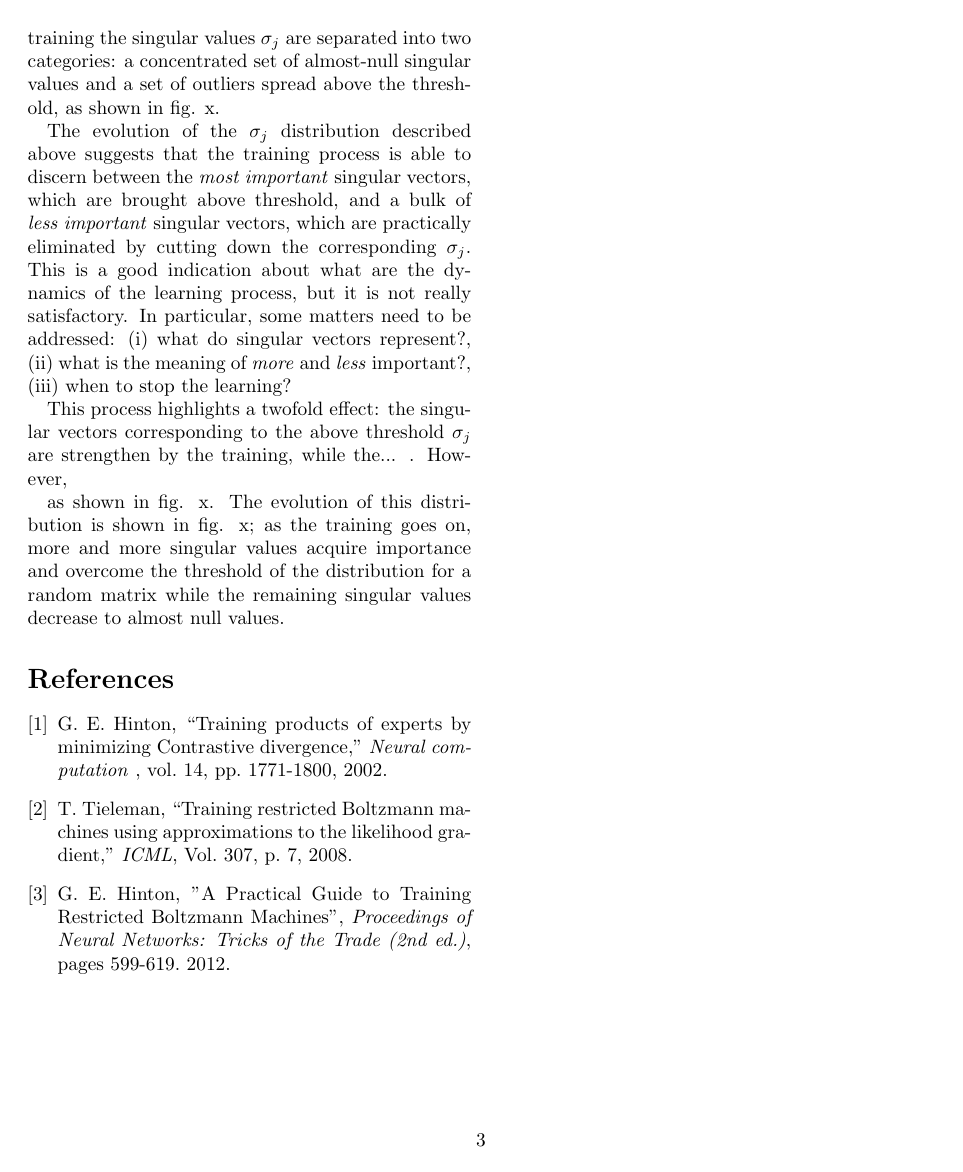
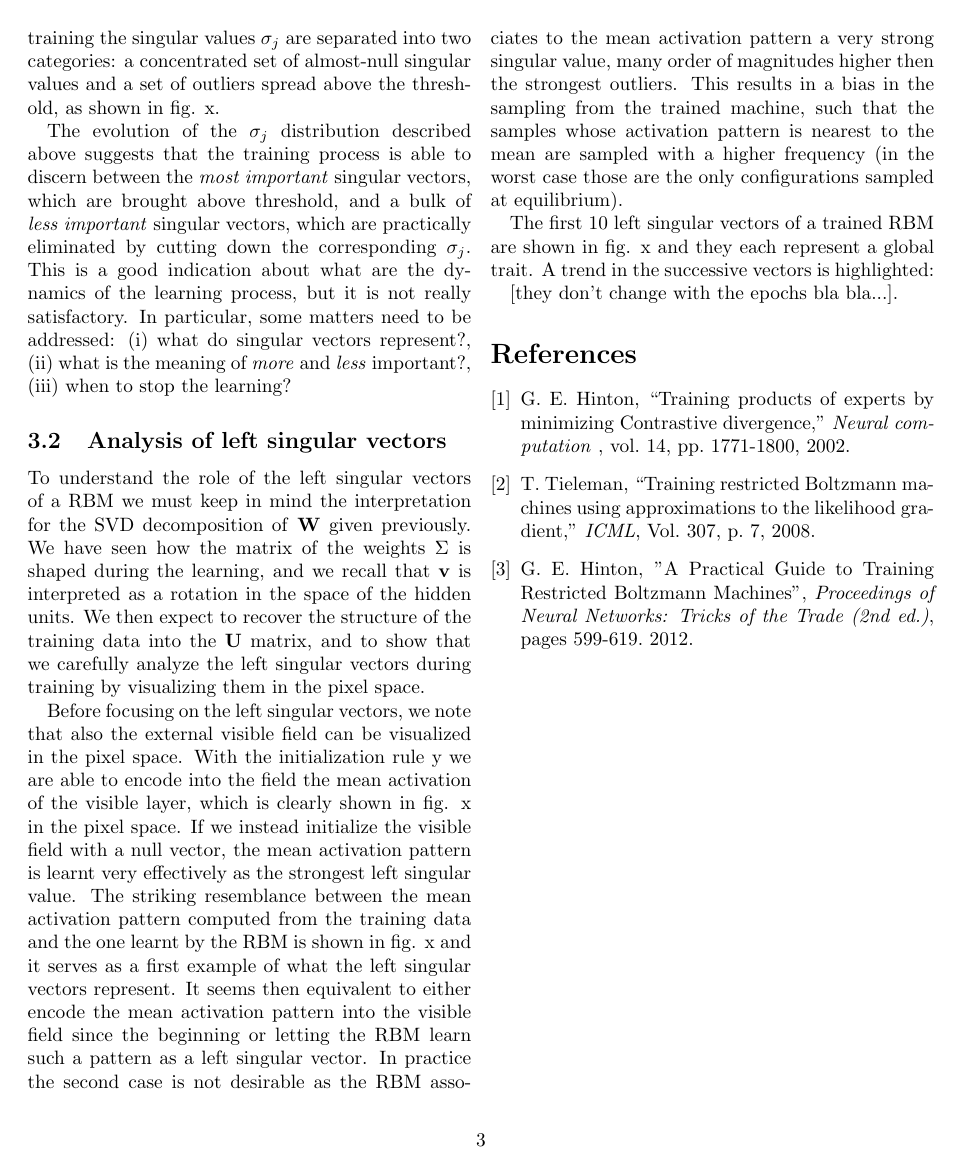
Before and after one commit to fissoreg/rbm-report, a LaTeX paper (main.tex): page 3 of 3. Compiled offline with pdfLaTeX.

Commit message:
Added LSVs subsection

```diff
--- a/main.tex
+++ b/main.tex
@@ -92,12 +92,16 @@ After a long training the singular values \(\sigma_j\) are separated into two ca
 
 The evolution of the \(\sigma_j\) distribution described above suggests that the training process is able to discern between the \textit{most important} singular vectors, which are brought above threshold, and a bulk of \textit{less important} singular vectors, which are practically eliminated by cutting down the corresponding \(\sigma_j\). This is a good indication about what are the dynamics of the learning process, but it is not really satisfactory. In particular, some matters need to be addressed: (i) what do singular vectors represent?, (ii) what is the meaning of \textit{more} and \textit{less} important?, (iii) when to stop the learning?
 
+\subsection{Analysis of left singular vectors}
+
+To understand the role of the left singular vectors of a RBM we must keep in mind the interpretation for the SVD decomposition of \textbf{W} given previously. We have seen how the matrix of the weights \textbf{\(\Sigma\)} is shaped during the learning, and we recall that \textbf{v} is interpreted as a rotation in the space of the hidden units. We then expect to recover the structure of the training data into the \textbf{U} matrix, and to show that we carefully analyze the left singular vectors during training by visualizing them in the pixel space.
+
+Before focusing on the left singular vectors, we note that also the external visible field can be visualized in the pixel space. With the initialization rule y we are able to encode into the field the mean activation of the visible layer, which is clearly shown in fig. x in the pixel space. If we instead initialize the visible field with a null vector, the mean activation pattern is learnt very effectively as the strongest left singular value. The striking resemblance between the mean activation pattern computed from the training data and the one learnt by the RBM is shown in fig. x and it serves as a first example of what the left singular vectors represent. It seems then equivalent to either encode the mean activation pattern into the visible field since the beginning or letting the RBM learn such a pattern as a left singular vector. In practice the second case is not desirable as the RBM associates to the mean activation pattern a very strong singular value, many order of magnitudes higher then the strongest outliers. This results in a bias in the sampling from the trained machine, such that the samples whose activation pattern is nearest to the mean are sampled with a higher frequency (in the worst case those are the only configurations sampled at equilibrium).
+
+The first 10 left singular vectors of a trained RBM are shown in fig. x and they each represent a global trait. A trend in the successive vectors is highlighted:
 
 
-
-This process highlights a twofold effect: the singular vectors corresponding to the above threshold \(\sigma_j\) are strengthen by the training, while the... . However,
-
- as shown in fig. x. The evolution of this distribution is shown in fig. x; as the training goes on, more and more singular values acquire importance and overcome the threshold of the distribution for a random matrix while the remaining singular values decrease to almost null values.
+[they don't change with the epochs bla bla...].
 
 
 \input{bib.tex}
```
